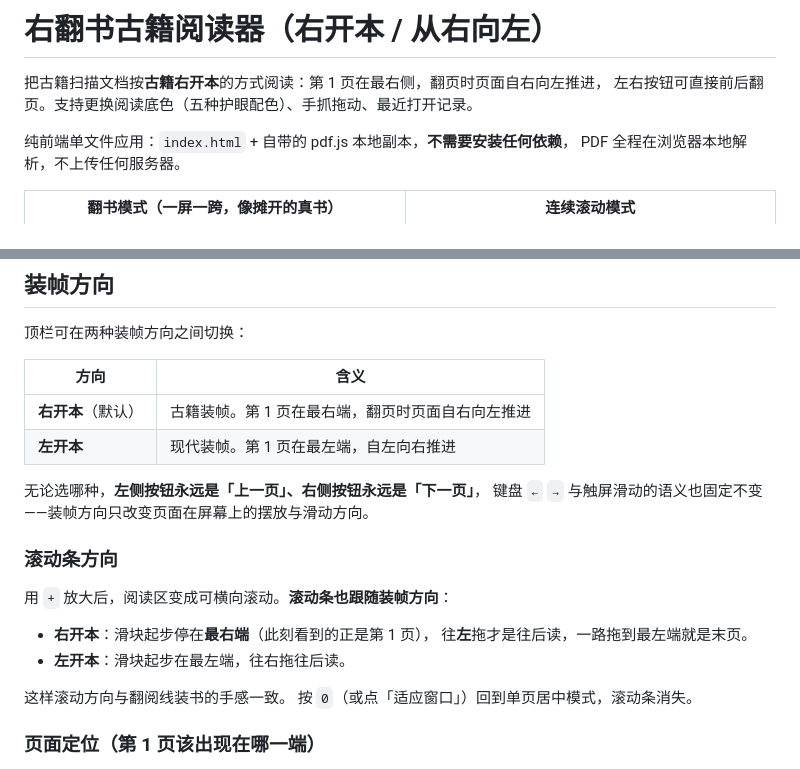
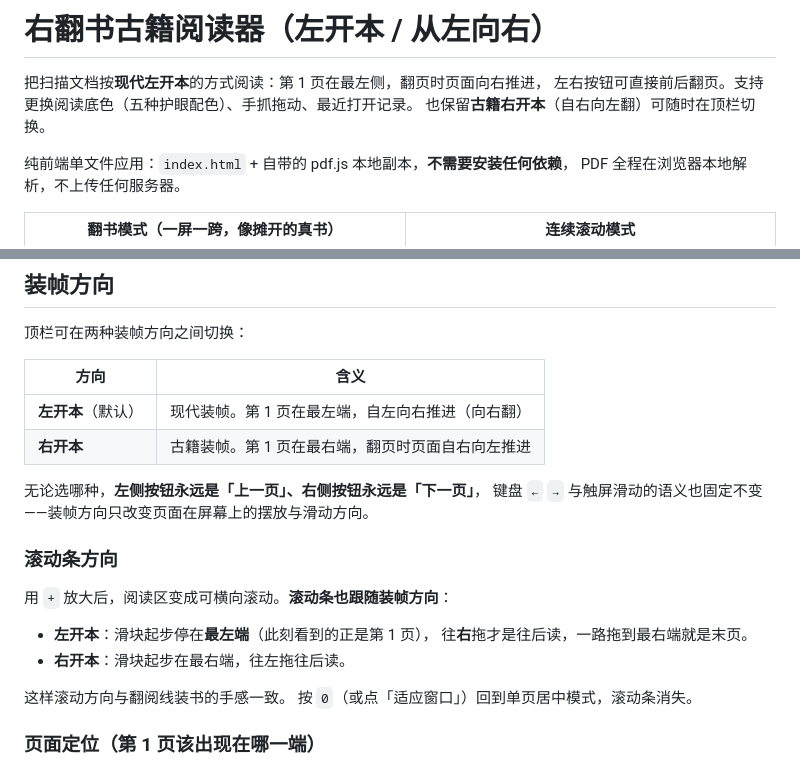
Before and after one commit to director2018/gujireader, a Markdown page: README.md, 2 parts joined by grey strips. Drawn GitHub-style.

Commit message:
feat: 默认装帧方向改为左开本（向右翻），方向记忆仅限用户手动选择

```diff
--- a/README.md
+++ b/README.md
@@ -1,7 +1,8 @@
-# 右翻书古籍阅读器（右开本 / 从右向左）
+# 右翻书古籍阅读器（左开本 / 从左向右）
 
-把古籍扫描文档按**古籍右开本**的方式阅读：第 1 页在最右侧，翻页时页面自右向左推进，
+把扫描文档按**现代左开本**的方式阅读：第 1 页在最左侧，翻页时页面向右推进，
 左右按钮可直接前后翻页。支持更换阅读底色（五种护眼配色）、手抓拖动、最近打开记录。
+也保留**古籍右开本**（自右向左翻）可随时在顶栏切换。
 
 纯前端单文件应用：`index.html` + 自带的 pdf.js 本地副本，**不需要安装任何依赖**，
 PDF 全程在浏览器本地解析，不上传任何服务器。
@@ -141,8 +142,8 @@ build.bat "C:\古籍\扫描图目录"
 
 | 方向 | 含义 |
 | --- | --- |
-| **右开本**（默认） | 古籍装帧。第 1 页在最右端，翻页时页面自右向左推进 |
-| **左开本** | 现代装帧。第 1 页在最左端，自左向右推进 |
+| **左开本**（默认） | 现代装帧。第 1 页在最左端，自左向右推进（向右翻） |
+| **右开本** | 古籍装帧。第 1 页在最右端，翻页时页面自右向左推进 |
 
 无论选哪种，**左侧按钮永远是「上一页」、右侧按钮永远是「下一页」**，
 键盘 `←` `→` 与触屏滑动的语义也固定不变——装帧方向只改变页面在屏幕上的摆放与滑动方向。
@@ -151,9 +152,9 @@ build.bat "C:\古籍\扫描图目录"
 
 用 `+` 放大后，阅读区变成可横向滚动。**滚动条也跟随装帧方向**：
 
-- **右开本**：滑块起步停在**最右端**（此刻看到的正是第 1 页），
-  往**左**拖才是往后读，一路拖到最左端就是末页。
-- **左开本**：滑块起步在最左端，往右拖往后读。
+- **左开本**：滑块起步停在**最左端**（此刻看到的正是第 1 页），
+  往**右**拖才是往后读，一路拖到最右端就是末页。
+- **右开本**：滑块起步在最右端，往左拖往后读。
 
 这样滚动方向与翻阅线装书的手感一致。
 按 `0`（或点「适应窗口」）回到单页居中模式，滚动条消失。
```
